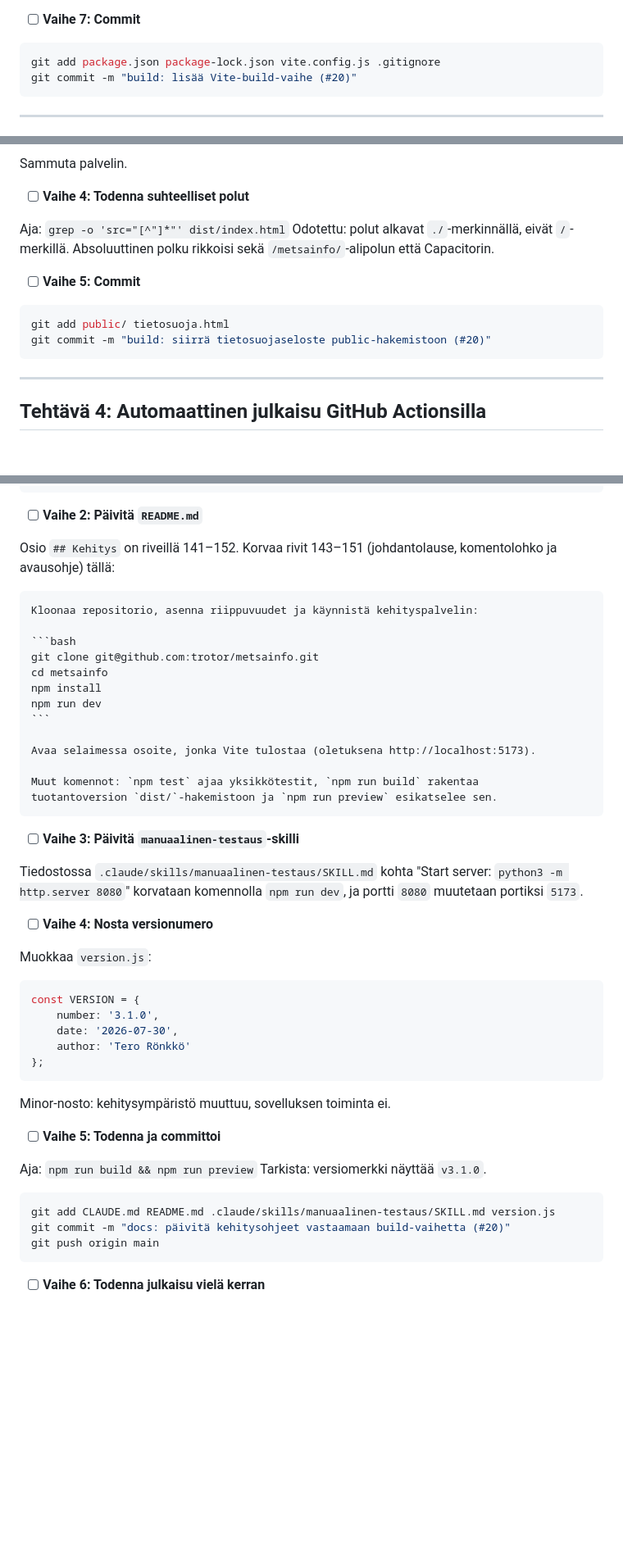
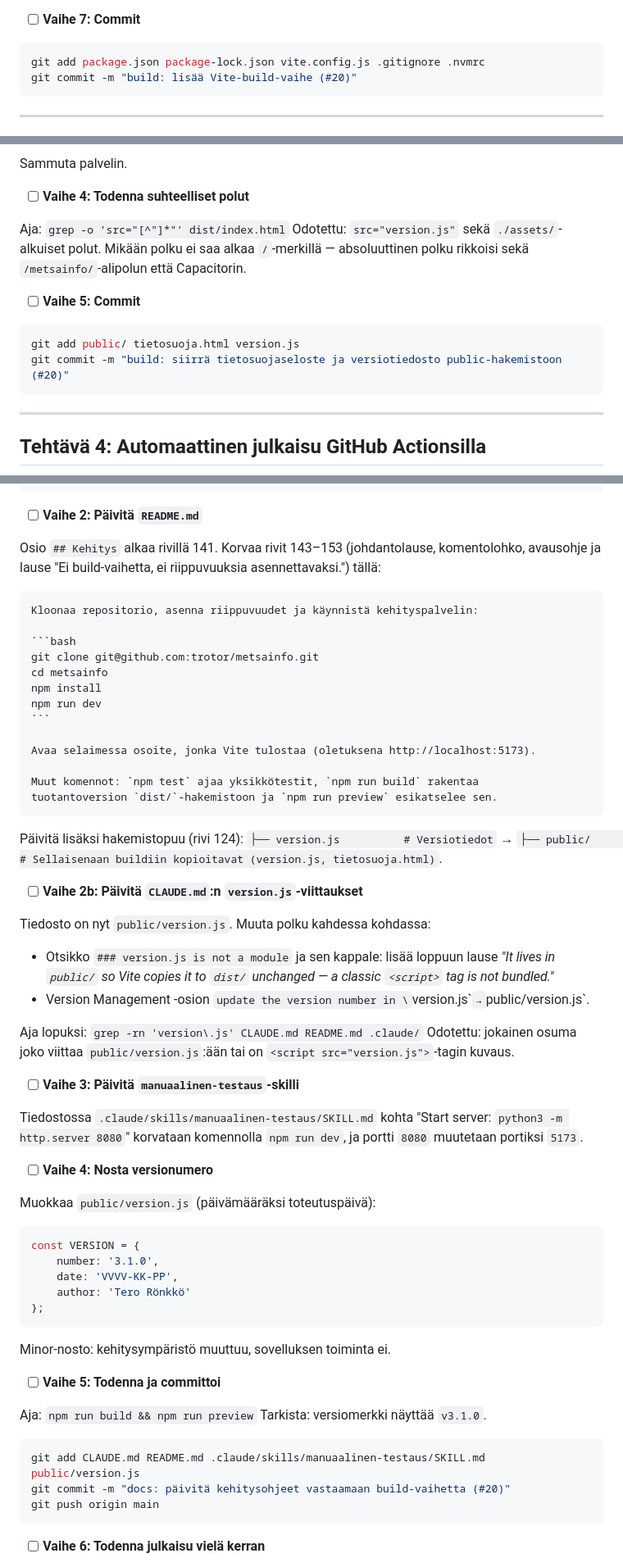
Before and after one commit to trotor/metsainfo, a Markdown page: docs/plans/2026-07-30-vaihe-0-build.md, 3 parts joined by grey strips. Shown at 82% size. Drawn GitHub-style; blank space fills up the shorter version.

`````diff
--- a/docs/plans/2026-07-30-vaihe-0-build.md
+++ b/docs/plans/2026-07-30-vaihe-0-build.md
@@ -143,7 +158,7 @@ Odotettu: sovellus toimii samalla tavalla kuin kehityspalvelimella. Sammuta (Ctr
 - [ ] **Vaihe 7: Commit**
 
 ```bash
-git add package.json package-lock.json vite.config.js .gitignore
+git add package.json package-lock.json vite.config.js .gitignore .nvmrc
 git commit -m "build: lisää Vite-build-vaihe (#20)"
 ```
 
@@ -419,13 +440,13 @@ Sammuta palvelin.
 - [ ] **Vaihe 4: Todenna suhteelliset polut**
 
 Aja: `grep -o 'src="[^"]*"' dist/index.html`
-Odotettu: polut alkavat `./`-merkinnällä, eivät `/`-merkillä. Absoluuttinen polku rikkoisi sekä `/metsainfo/`-alipolun että Capacitorin.
+Odotettu: `src="version.js"` sekä `./assets/`-alkuiset polut. Mikään polku ei saa alkaa `/`-merkillä — absoluuttinen polku rikkoisi sekä `/metsainfo/`-alipolun että Capacitorin.
 
 - [ ] **Vaihe 5: Commit**
 
 ```bash
-git add public/ tietosuoja.html
-git commit -m "build: siirrä tietosuojaseloste public-hakemistoon (#20)"
+git add public/ tietosuoja.html version.js
+git commit -m "build: siirrä tietosuojaseloste ja versiotiedosto public-hakemistoon (#20)"
 ```
 
 ---
@@ -569,7 +591,7 @@ koska sovelluskoodi käyttää `L`- ja `proj4`-tunnisteita globaaleina.
 
 - [ ] **Vaihe 2: Päivitä `README.md`**
 
-Osio `## Kehitys` on riveillä 141–152. Korvaa rivit 143–151 (johdantolause, komentolohko ja avausohje) tällä:
+Osio `## Kehitys` alkaa rivillä 141. Korvaa rivit 143–153 (johdantolause, komentolohko, avausohje ja lause "Ei build-vaihetta, ei riippuvuuksia asennettavaksi.") tällä:
 
 ````
 Kloonaa repositorio, asenna riippuvuudet ja käynnistä kehityspalvelin:
@@ -587,18 +609,29 @@ Muut komennot: `npm test` ajaa yksikkötestit, `npm run build` rakentaa
 tuotantoversion `dist/`-hakemistoon ja `npm run preview` esikatselee sen.
 ````
 
+Päivitä lisäksi hakemistopuu (rivi 124): `├── version.js          # Versiotiedot` → `├── public/             # Sellaisenaan buildiin kopioitavat (version.js, tietosuoja.html)`.
+
+- [ ] **Vaihe 2b: Päivitä `CLAUDE.md`:n `version.js`-viittaukset**
+
+Tiedosto on nyt `public/version.js`. Muuta polku kahdessa kohdassa:
+- Otsikko `### version.js is not a module` ja sen kappale: lisää loppuun lause *"It lives in `public/` so Vite copies it to `dist/` unchanged — a classic `<script>` tag is not bundled."*
+- Version Management -osion `update the version number in \`version.js\`` → `public/version.js`.
+
+Aja lopuksi: `grep -rn 'version\.js' CLAUDE.md README.md .claude/`
+Odotettu: jokainen osuma joko viittaa `public/version.js`:ään tai on `<script src="version.js">`-tagin kuvaus.
+
 - [ ] **Vaihe 3: Päivitä `manuaalinen-testaus`-skilli**
 
 Tiedostossa `.claude/skills/manuaalinen-testaus/SKILL.md` kohta "Start server: `python3 -m http.server 8080`" korvataan komennolla `npm run dev`, ja portti `8080` muutetaan portiksi `5173`.
 
 - [ ] **Vaihe 4: Nosta versionumero**
 
-Muokkaa `version.js`:
+Muokkaa `public/version.js` (päivämääräksi toteutuspäivä):
 
 ```javascript
 const VERSION = {
     number: '3.1.0',
-    date: '2026-07-30',
+    date: 'VVVV-KK-PP',
     author: 'Tero Rönkkö'
 };
 ```
@@ -611,7 +644,7 @@ Aja: `npm run build && npm run preview`
 Tarkista: versiomerkki näyttää `v3.1.0`.
 
 ```bash
-git add CLAUDE.md README.md .claude/skills/manuaalinen-testaus/SKILL.md version.js
+git add CLAUDE.md README.md .claude/skills/manuaalinen-testaus/SKILL.md public/version.js
 git commit -m "docs: päivitä kehitysohjeet vastaamaan build-vaihetta (#20)"
 git push origin main
 ```
`````
Also changed, not shown: other parts of docs/plans/2026-07-30-vaihe-0-build.md (+37 -14 lines), docs/plans/2026-07-28-mobiilisovellukset-design.md (+18 -3 lines).
